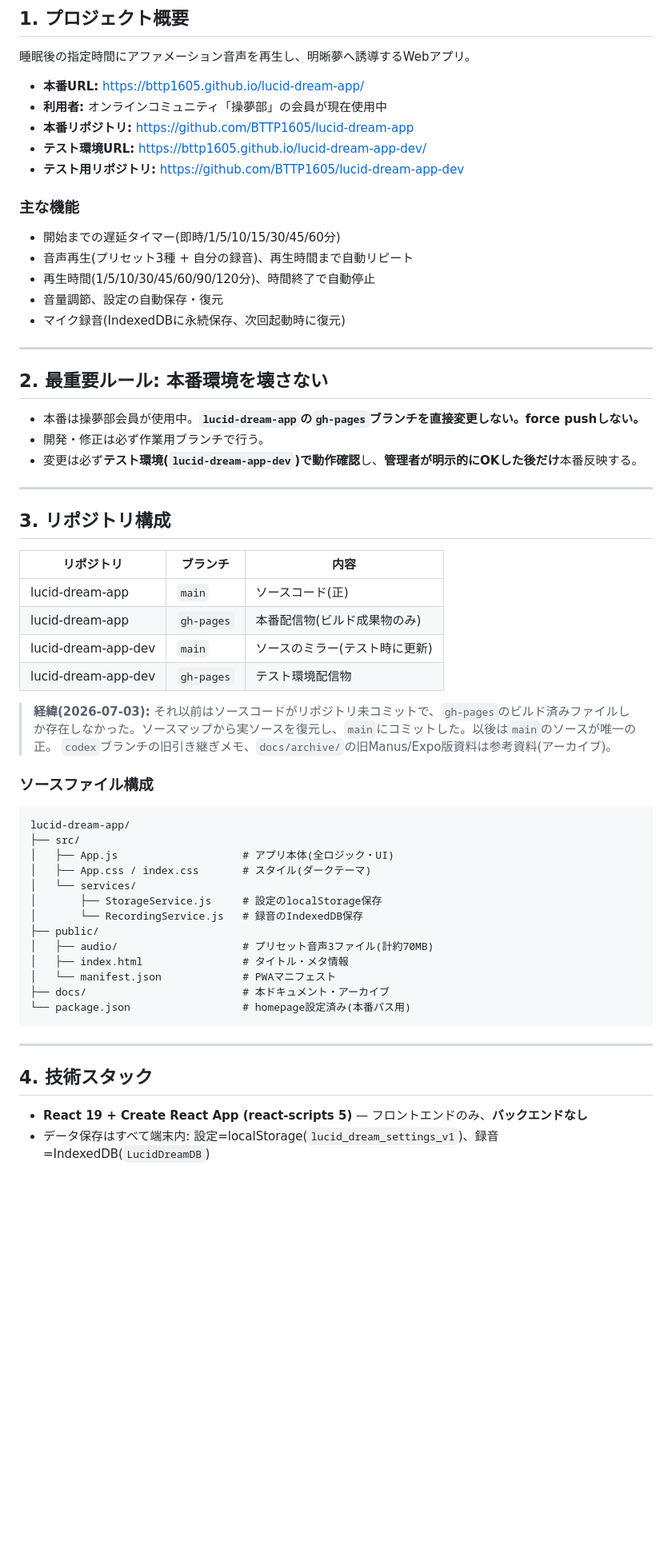
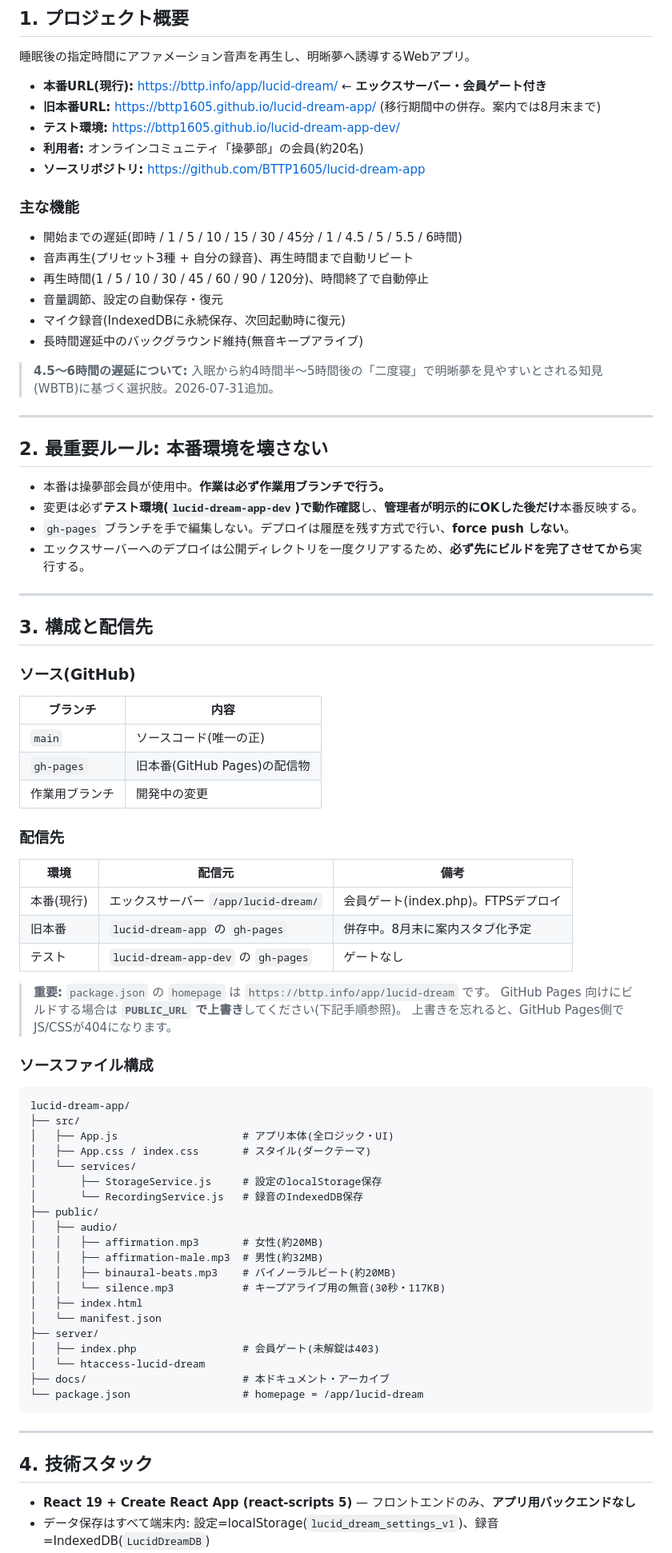
Before and after one commit to BTTP1605/lucid-dream-app, a Markdown page: docs/WEB_APP_HANDOFF.md, the part around one of its changes. Shown at 80% size. Drawn GitHub-style; blank space fills up the shorter version.

````diff
--- a/docs/WEB_APP_HANDOFF.md
+++ b/docs/WEB_APP_HANDOFF.md
@@ -9,40 +9,54 @@
 
 睡眠後の指定時間にアファメーション音声を再生し、明晰夢へ誘導するWebアプリ。
 
-- **本番URL:** https://bttp1605.github.io/lucid-dream-app/
-- **利用者:** オンラインコミュニティ「操夢部」の会員が現在使用中
-- **本番リポジトリ:** https://github.com/BTTP1605/lucid-dream-app
-- **テスト環境URL:** https://bttp1605.github.io/lucid-dream-app-dev/
-- **テスト用リポジトリ:** https://github.com/BTTP1605/lucid-dream-app-dev
+- **本番URL(現行):** https://bttp.info/app/lucid-dream/ ← **エックスサーバー・会員ゲート付き**
+- **旧本番URL:** https://bttp1605.github.io/lucid-dream-app/ (移行期間中の併存。案内では8月末まで)
+- **テスト環境:** https://bttp1605.github.io/lucid-dream-app-dev/
+- **利用者:** オンラインコミュニティ「操夢部」の会員(約20名)
+- **ソースリポジトリ:** https://github.com/BTTP1605/lucid-dream-app
 
 ### 主な機能
-- 開始までの遅延タイマー(即時/1/5/10/15/30/45/60分)
+- 開始までの遅延(即時 / 1 / 5 / 10 / 15 / 30 / 45分 / 1 / 4.5 / 5 / 5.5 / 6時間)
 - 音声再生(プリセット3種 + 自分の録音)、再生時間まで自動リピート
-- 再生時間(1/5/10/30/45/60/90/120分)、時間終了で自動停止
+- 再生時間(1 / 5 / 10 / 30 / 45 / 60 / 90 / 120分)、時間終了で自動停止
 - 音量調節、設定の自動保存・復元
 - マイク録音(IndexedDBに永続保存、次回起動時に復元)
+- 長時間遅延中のバックグラウンド維持(無音キープアライブ)
+
+> **4.5〜6時間の遅延について:** 入眠から約4時間半〜5時間後の「二度寝」で明晰夢を見やすいとされる知見(WBTB)に基づく選択肢。2026-07-31追加。
 
 ---
 
 ## 2. 最重要ルール: 本番環境を壊さない
 
-- 本番は操夢部会員が使用中。**`lucid-dream-app`の`gh-pages`ブランチを直接変更しない。force pushしない。**
-- 開発・修正は必ず作業用ブランチで行う。
+- 本番は操夢部会員が使用中。**作業は必ず作業用ブランチで行う。**
 - 変更は必ず**テスト環境(`lucid-dream-app-dev`)で動作確認**し、**管理者が明示的にOKした後だけ**本番反映する。
+- `gh-pages` ブランチを手で編集しない。デプロイは履歴を残す方式で行い、**force push しない**。
+- エックスサーバーへのデプロイは公開ディレクトリを一度クリアするため、**必ず先にビルドを完了させてから**実行する。
 
 ---
 
-## 3. リポジトリ構成
+## 3. 構成と配信先
 
-| リポジトリ | ブランチ | 内容 |
+### ソース(GitHub)
+
+| ブランチ | 内容 |
+|---|---|
+| `main` | ソースコード(唯一の正) |
+| `gh-pages` | 旧本番(GitHub Pages)の配信物 |
+| 作業用ブランチ | 開発中の変更 |
+
+### 配信先
+
+| 環境 | 配信元 | 備考 |
 |---|---|---|
-| lucid-dream-app | `main` | ソースコード(正) |
-| lucid-dream-app | `gh-pages` | 本番配信物(ビルド成果物のみ) |
-| lucid-dream-app-dev | `main` | ソースのミラー(テスト時に更新) |
-| lucid-dream-app-dev | `gh-pages` | テスト環境配信物 |
+| 本番(現行) | エックスサーバー `/app/lucid-dream/` | 会員ゲート(index.php)。FTPSデプロイ |
+| 旧本番 | `lucid-dream-app` の `gh-pages` | 併存中。8月末に案内スタブ化予定 |
+| テスト | `lucid-dream-app-dev` の `gh-pages` | ゲートなし |
 
-> **経緯(2026-07-03):** それ以前はソースコードがリポジトリ未コミットで、`gh-pages`のビルド済みファイルしか存在しなかった。ソースマップから実ソースを復元し、`main`にコミットした。以後は`main`のソースが唯一の正。
-> `codex`ブランチの旧引き継ぎメモ、`docs/archive/`の旧Manus/Expo版資料は参考資料(アーカイブ)。
+> **重要:** `package.json` の `homepage` は `https://bttp.info/app/lucid-dream` です。
+> GitHub Pages 向けにビルドする場合は **`PUBLIC_URL` で上書き**してください(下記手順参照)。
+> 上書きを忘れると、GitHub Pages側でJS/CSSが404になります。
 
 ### ソースファイル構成
 
@@ -55,16 +69,23 @@ lucid-dream-app/
 │       ├── StorageService.js     # 設定のlocalStorage保存
 │       └── RecordingService.js   # 録音のIndexedDB保存
 ├── public/
-│   ├── audio/                    # プリセット音声3ファイル(計約70MB)
-│   ├── index.html                # タイトル・メタ情報
-│   └── manifest.json             # PWAマニフェスト
+│   ├── audio/
+│   │   ├── affirmation.mp3       # 女性(約20MB)
+│   │   ├── affirmation-male.mp3  # 男性(約32MB)
+│   │   ├── binaural-beats.mp3    # バイノーラルビート(約20MB)
+│   │   └── silence.mp3           # キープアライブ用の無音(30秒・117KB)
+│   ├── index.html
+│   └── manifest.json
+├── server/
+│   ├── index.php                 # 会員ゲート(未解錠は403)
+│   └── htaccess-lucid-dream
 ├── docs/                         # 本ドキュメント・アーカイブ
-└── package.json                  # homepage設定済み(本番パス用)
+└── package.json                  # homepage = /app/lucid-dream
 ```
 
 ---
 
 ## 4. 技術スタック
 
-- **React 19 + Create React App (react-scripts 5)** — フロントエンドのみ、**バックエンドなし**
+- **React 19 + Create React App (react-scripts 5)** — フロントエンドのみ、**アプリ用バックエンドなし**
 - データ保存はすべて端末内: 設定=localStorage(`lucid_dream_settings_v1`)、録音=IndexedDB(`LucidDreamDB`)
````
Also changed, not shown: other parts of docs/WEB_APP_HANDOFF.md (+72 -52 lines).
